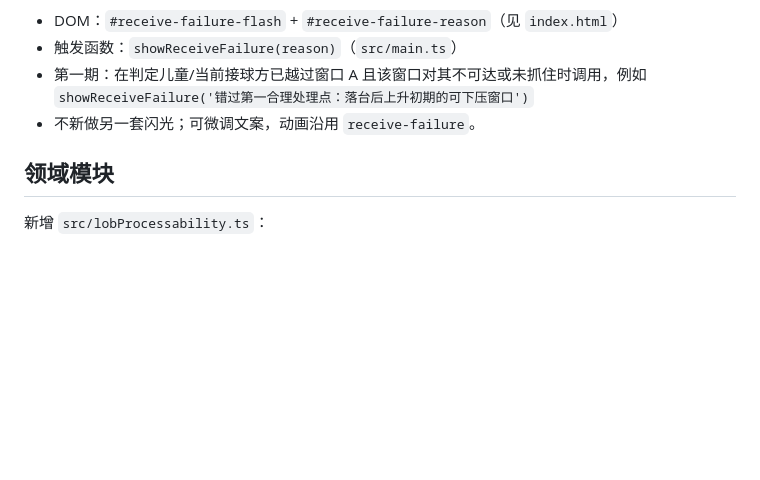
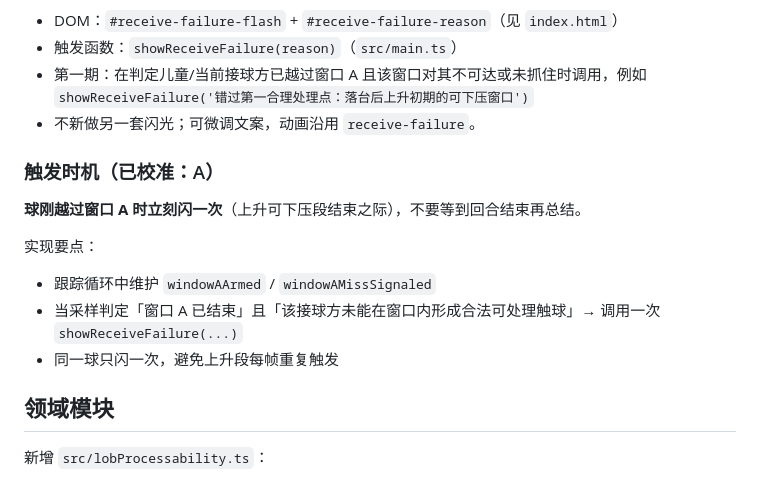
Before and after one commit to Norman-w/pingpong-sim, a Markdown page: docs/lob-processability-plan.md, the part around the change. Drawn GitHub-style; blank space fills up the shorter version.

Commit message:
📋 约定窗口A错过指示在越过窗口时立即触发
Co-authored-by: Cursor <cursoragent@cursor.com>

```diff
--- a/docs/lob-processability-plan.md
+++ b/docs/lob-processability-plan.md
@@ -33,6 +33,16 @@ drill-me 已装在 [`.agents/skills/drill-me`](../.agents/skills/drill-me)，实
   `showReceiveFailure('错过第一合理处理点：落台后上升初期的可下压窗口')`
 - 不新做另一套闪光；可微调文案，动画沿用 `receive-failure`。
 
+### 触发时机（已校准：A）
+
+**球刚越过窗口 A 时立刻闪一次**（上升可下压段结束之际），不要等到回合结束再总结。
+
+实现要点：
+
+- 跟踪循环中维护 `windowAArmed` / `windowAMissSignaled`
+- 当采样判定「窗口 A 已结束」且「该接球方未能在窗口内形成合法可处理触球」→ 调用一次 `showReceiveFailure(...)`
+- 同一球只闪一次，避免上升段每帧重复触发
+
 ## 领域模块
 
 新增 `src/lobProcessability.ts`：
```
